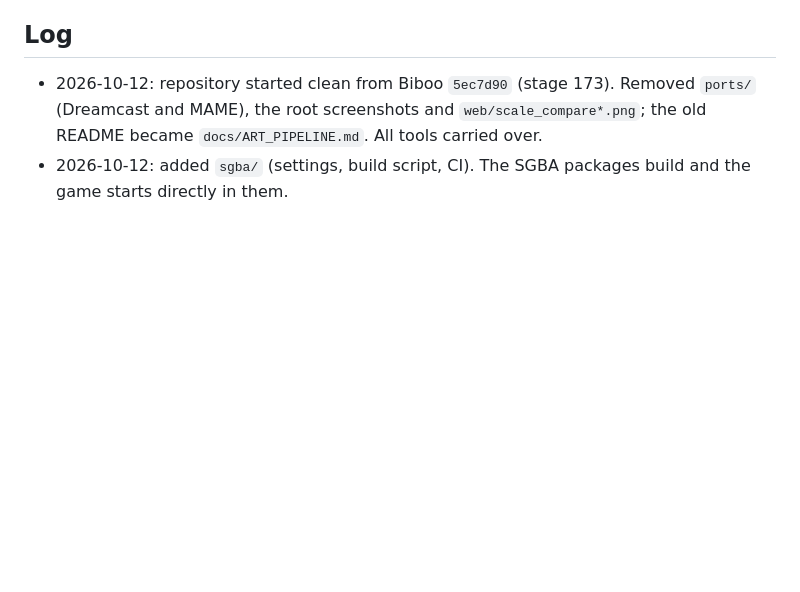
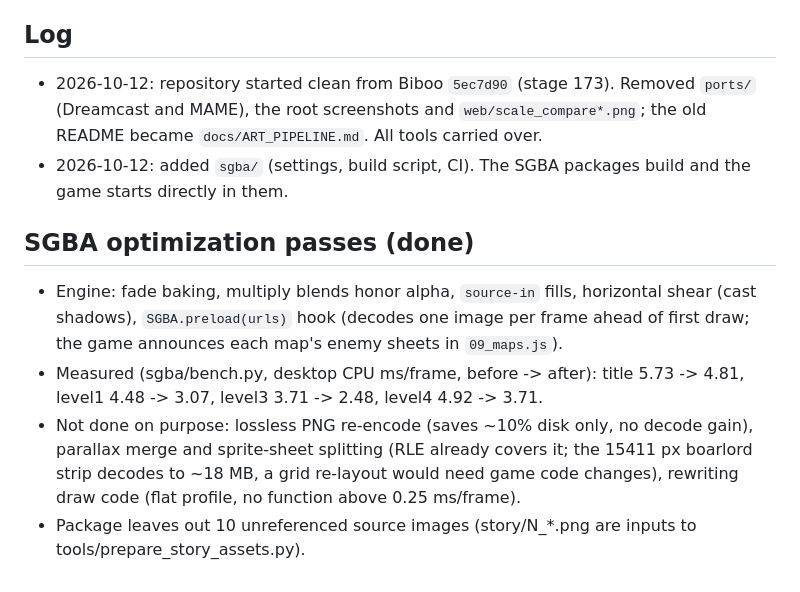
Before and after one commit to xenodorian/BibooSGBA, a Markdown page: Current_Work.md, the part around the change. Rendered like a GitHub page; blank space fills up the shorter version.

Commit message:
Record optimization pass results
Co-Authored-By: Claude Sonnet 5.5 <noreply@anthropic.com>
Claude-Session: https://claude.ai/code/session_01LBKFwnG5cQruF6GzAy9kvd

```diff
--- a/Current_Work.md
+++ b/Current_Work.md
@@ -78,3 +78,9 @@ The old Dreamcast and MAME ports were removed on purpose and are not coming back
 
 - 2026-10-12: repository started clean from Biboo `5ec7d90` (stage 173). Removed `ports/` (Dreamcast and MAME), the root screenshots and `web/scale_compare*.png`; the old README became `docs/ART_PIPELINE.md`. All tools carried over.
 - 2026-10-12: added `sgba/` (settings, build script, CI). The SGBA packages build and the game starts directly in them.
+
+## SGBA optimization passes (done)
+- Engine: fade baking, multiply blends honor alpha, `source-in` fills, horizontal shear (cast shadows), `SGBA.preload(urls)` hook (decodes one image per frame ahead of first draw; the game announces each map's enemy sheets in `09_maps.js`).
+- Measured (sgba/bench.py, desktop CPU ms/frame, before -> after): title 5.73 -> 4.81, level1 4.48 -> 3.07, level3 3.71 -> 2.48, level4 4.92 -> 3.71.
+- Not done on purpose: lossless PNG re-encode (saves ~10% disk only, no decode gain), parallax merge and sprite-sheet splitting (RLE already covers it; the 15411 px boarlord strip decodes to ~18 MB, a grid re-layout would need game code changes), rewriting draw code (flat profile, no function above 0.25 ms/frame).
+- Package leaves out 10 unreferenced source images (story/N_*.png are inputs to tools/prepare_story_assets.py).
```
